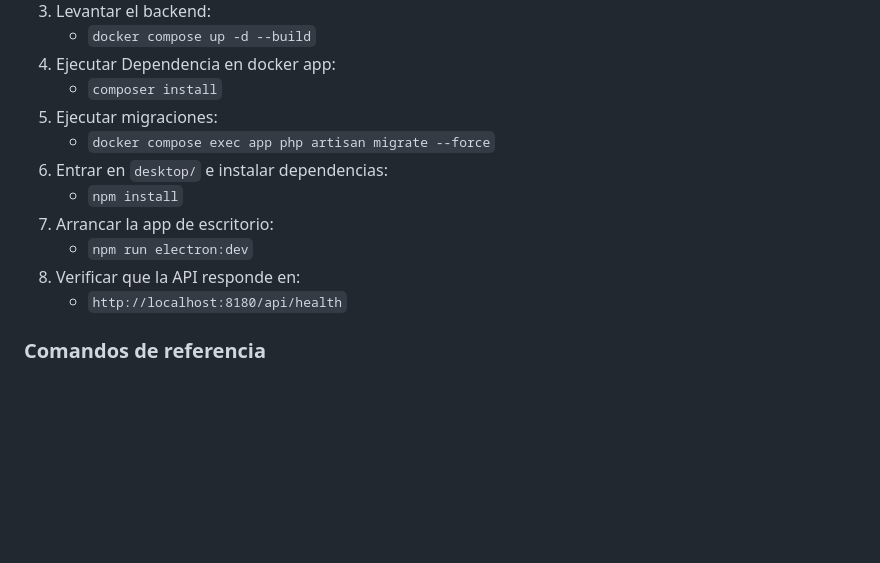
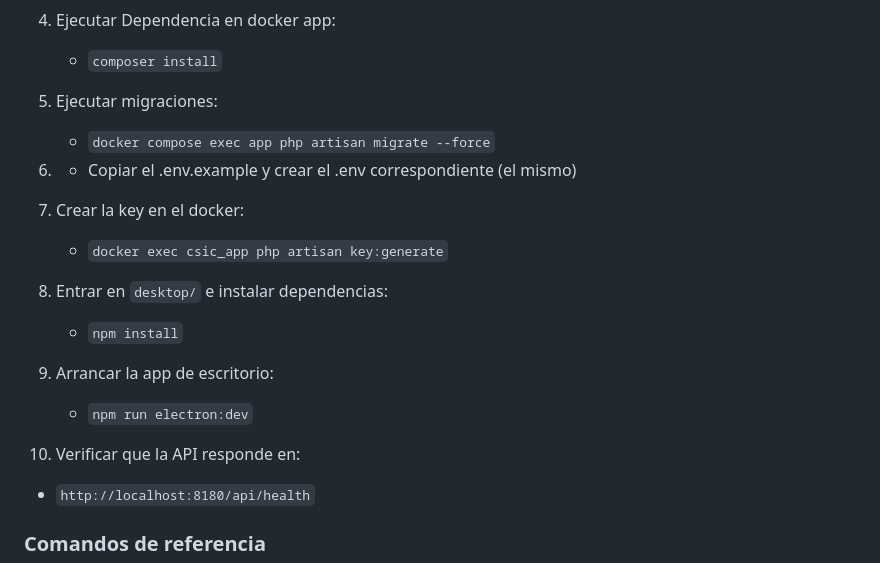
Before and after one commit to alexxblaro16/proyecto-csic, a Markdown page: README.md, the part around the change. Rendered like a GitHub page; blank space fills up the shorter version.

Commit message:
Actualizado el README con las instalacions necesarias

```diff
--- a/README.md
+++ b/README.md
@@ -51,11 +51,16 @@ Herramientas por necesidad:
    - `composer install`
 5. Ejecutar migraciones:
    - `docker compose exec app php artisan migrate --force`
-6. Entrar en `desktop/` e instalar dependencias:
+6. - Copiar el .env.example y crear el .env correspondiente (el mismo)
+
+7. Crear la key en el docker:
+    - `docker exec csic_app php artisan key:generate`
+
+8. Entrar en `desktop/` e instalar dependencias:
    - `npm install`
-7. Arrancar la app de escritorio:
+9. Arrancar la app de escritorio:
    - `npm run electron:dev`
-8. Verificar que la API responde en:
+10. Verificar que la API responde en:
    - `http://localhost:8180/api/health`
 
 ### Comandos de referencia
```
